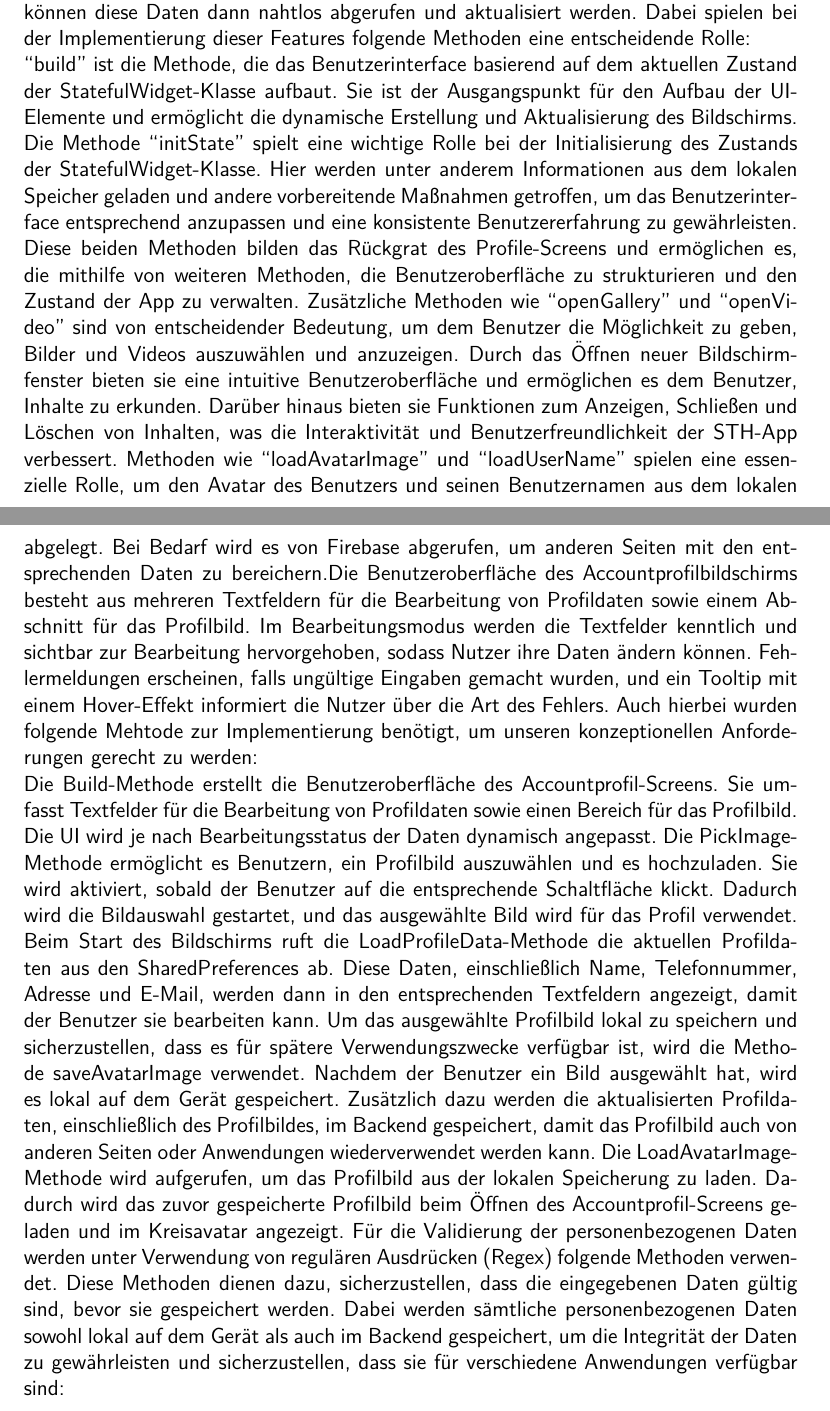
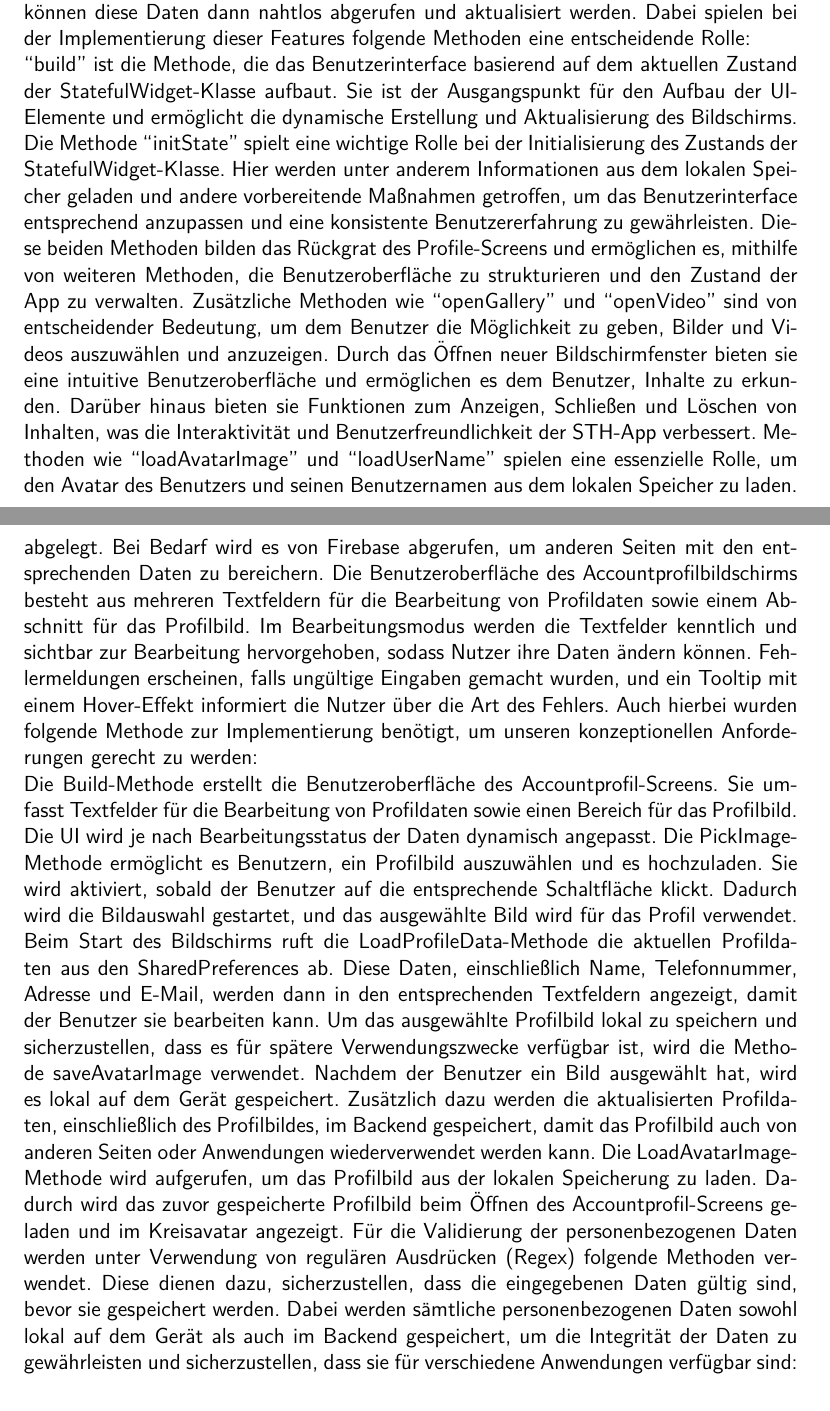
Before and after one commit to anwendungsprojektfom/anwendungsprojekt_fom, a LaTeX book (documentation/document.tex, which reads documentation/09_projektdurchfuehrung/profile_screen/profile_screen.tex): two parts of pages 19 and 21 of 23, joined at a grey line, cut so that both start at the same text. Compiled offline with pdfLaTeX.

Commit message:
Update profile_screen.tex
Korrektur (Grammatik)

```diff
--- a/documentation/09_projektdurchfuehrung/profile_screen/profile_screen.tex
+++ b/documentation/09_projektdurchfuehrung/profile_screen/profile_screen.tex
@@ -10,7 +10,7 @@ Dadurch werden die Benutzerdaten effizient synchronisiert und sicher in der Clou
 Bei Bedarf können diese Daten dann nahtlos abgerufen und aktualisiert werden. Dabei spielen bei der Implementierung dieser Features folgende Methoden eine entscheidende Rolle:
 \\``build'' ist die Methode, die das Benutzerinterface basierend auf dem aktuellen Zustand der StatefulWidget-Klasse aufbaut. Sie ist der Ausgangspunkt für den Aufbau der UI-Elemente und ermöglicht die dynamische Erstellung und Aktualisierung des Bildschirms.
 Die Methode ``initState'' spielt eine wichtige Rolle bei der Initialisierung des Zustands der StatefulWidget-Klasse. Hier werden unter anderem Informationen aus dem lokalen Speicher geladen und andere vorbereitende Maßnahmen getroffen, um das Benutzerinterface entsprechend anzupassen und eine konsistente Benutzererfahrung zu gewährleisten.
-Diese beiden Methoden bilden das Rückgrat des Profile-Screens und ermöglichen es, die mithilfe von weiteren Methoden, die Benutzeroberfläche zu strukturieren und den Zustand der App zu verwalten.
+Diese beiden Methoden bilden das Rückgrat des Profile-Screens und ermöglichen es, mithilfe von weiteren Methoden, die Benutzeroberfläche zu strukturieren und den Zustand der App zu verwalten.
 Zusätzliche Methoden wie ``openGallery'' und ``openVideo'' sind von entscheidender Bedeutung, um dem Benutzer die Möglichkeit zu geben, Bilder und Videos auszuwählen und anzuzeigen.
 Durch das Öffnen neuer Bildschirmfenster bieten sie eine intuitive Benutzeroberfläche und ermöglichen es dem Benutzer, Inhalte zu erkunden.
 Darüber hinaus bieten sie Funktionen zum Anzeigen, Schließen und Löschen von Inhalten, was die Interaktivität und Benutzerfreundlichkeit der STH-App verbessert.
@@ -36,9 +36,9 @@ Im Accountprofile-Screen hingegen erscheinen bearbeitbare personenbezogene Daten
 Den Nutzern wird die Gelegenheit geboten, ihre Profildaten anzupassen und zu sichern – darunter fallen der Name, die Telefonnummer, die Adresse und die E-Mail-Adresse.
 Beim Start des Bildschirms werden die aktuellen Profildaten aus den SharedPreferences geladen und in entsprechenden Textfeldern angezeigt.
 Nutzer können diese Informationen bearbeiten und die Änderungen anschließend speichern. Hier haben Nutzer die Freiheit, ein Profilbild zu wählen, das dann in einem kreisförmigen Avatar angezeigt wird.
-Das ausgesuchte Bild wird nicht nur lokal auf dem Gerät gespeichert, sondern auch im Backend abgelegt. Bei Bedarf wird es von Firebase abgerufen, um anderen Seiten mit den entsprechenden Daten zu bereichern.Die Benutzeroberfläche des Accountprofilbildschirms besteht aus mehreren Textfeldern für die Bearbeitung von Profildaten sowie einem Abschnitt für das Profilbild.
+Das ausgesuchte Bild wird nicht nur lokal auf dem Gerät gespeichert, sondern auch im Backend abgelegt. Bei Bedarf wird es von Firebase abgerufen, um anderen Seiten mit den entsprechenden Daten zu bereichern. Die Benutzeroberfläche des Accountprofilbildschirms besteht aus mehreren Textfeldern für die Bearbeitung von Profildaten sowie einem Abschnitt für das Profilbild.
 Im Bearbeitungsmodus werden die Textfelder kenntlich und sichtbar zur Bearbeitung hervorgehoben, sodass Nutzer ihre Daten ändern können. Fehlermeldungen erscheinen, falls ungültige Eingaben gemacht wurden, und ein Tooltip mit einem Hover-Effekt informiert die Nutzer über die Art des Fehlers.
-Auch hierbei wurden folgende Mehtode zur Implementierung benötigt, um unseren konzeptionellen Anforderungen gerecht zu werden:
+Auch hierbei wurden folgende Methode zur Implementierung benötigt, um unseren konzeptionellen Anforderungen gerecht zu werden:
 \\
 Die Build-Methode erstellt die Benutzeroberfläche des Accountprofil-Screens. Sie umfasst Textfelder für die Bearbeitung von Profildaten sowie einen Bereich für das Profilbild.
 Die UI wird je nach Bearbeitungsstatus der Daten dynamisch angepasst. Die PickImage-Methode ermöglicht es Benutzern, ein Profilbild auszuwählen und es hochzuladen. Sie wird aktiviert, sobald der Benutzer auf die entsprechende Schaltfläche klickt.
@@ -46,7 +46,7 @@ Dadurch wird die Bildauswahl gestartet, und das ausgewählte Bild wird für das
 Diese Daten, einschließlich Name, Telefonnummer, Adresse und E-Mail, werden dann in den entsprechenden Textfeldern angezeigt, damit der Benutzer sie bearbeiten kann. Um das ausgewählte Profilbild lokal zu speichern und sicherzustellen, dass es für spätere Verwendungszwecke verfügbar ist, wird die Methode saveAvatarImage verwendet.
 Nachdem der Benutzer ein Bild ausgewählt hat, wird es lokal auf dem Gerät gespeichert. Zusätzlich dazu werden die aktualisierten Profildaten, einschließlich des Profilbildes, im Backend gespeichert, damit das Profilbild auch von anderen Seiten oder Anwendungen wiederverwendet werden kann.
 Die LoadAvatarImage-Methode wird aufgerufen, um das Profilbild aus der lokalen Speicherung zu laden. Dadurch wird das zuvor gespeicherte Profilbild beim Öffnen des Accountprofil-Screens geladen und im Kreisavatar angezeigt.
-Für die Validierung der personenbezogenen Daten werden unter Verwendung von regulären Ausdrücken (Regex) folgende Methoden verwendet. Diese Methoden dienen dazu, sicherzustellen, dass die eingegebenen Daten gültig sind, bevor sie gespeichert werden. Dabei werden sämtliche personenbezogenen Daten sowohl lokal auf dem Gerät als auch im Backend gespeichert, um die Integrität der Daten zu gewährleisten und sicherzustellen, dass sie für verschiedene Anwendungen verfügbar sind:
+Für die Validierung der personenbezogenen Daten werden unter Verwendung von regulären Ausdrücken (Regex) folgende Methoden verwendet. Diese dienen dazu, sicherzustellen, dass die eingegebenen Daten gültig sind, bevor sie gespeichert werden. Dabei werden sämtliche personenbezogenen Daten sowohl lokal auf dem Gerät als auch im Backend gespeichert, um die Integrität der Daten zu gewährleisten und sicherzustellen, dass sie für verschiedene Anwendungen verfügbar sind:
 
 \begin{itemize}[itemsep=0pt]
     \item{Die ValidatePhone-Methode validiert die eingegebene Telefonnummer und akzeptiert nur Zahlen und optional ein Pluszeichen am Anfang}
```
Also changed, not shown: documentation/09_projektdurchfuehrung/profile_screen/profile_screen.tex (6 more changed lines).
